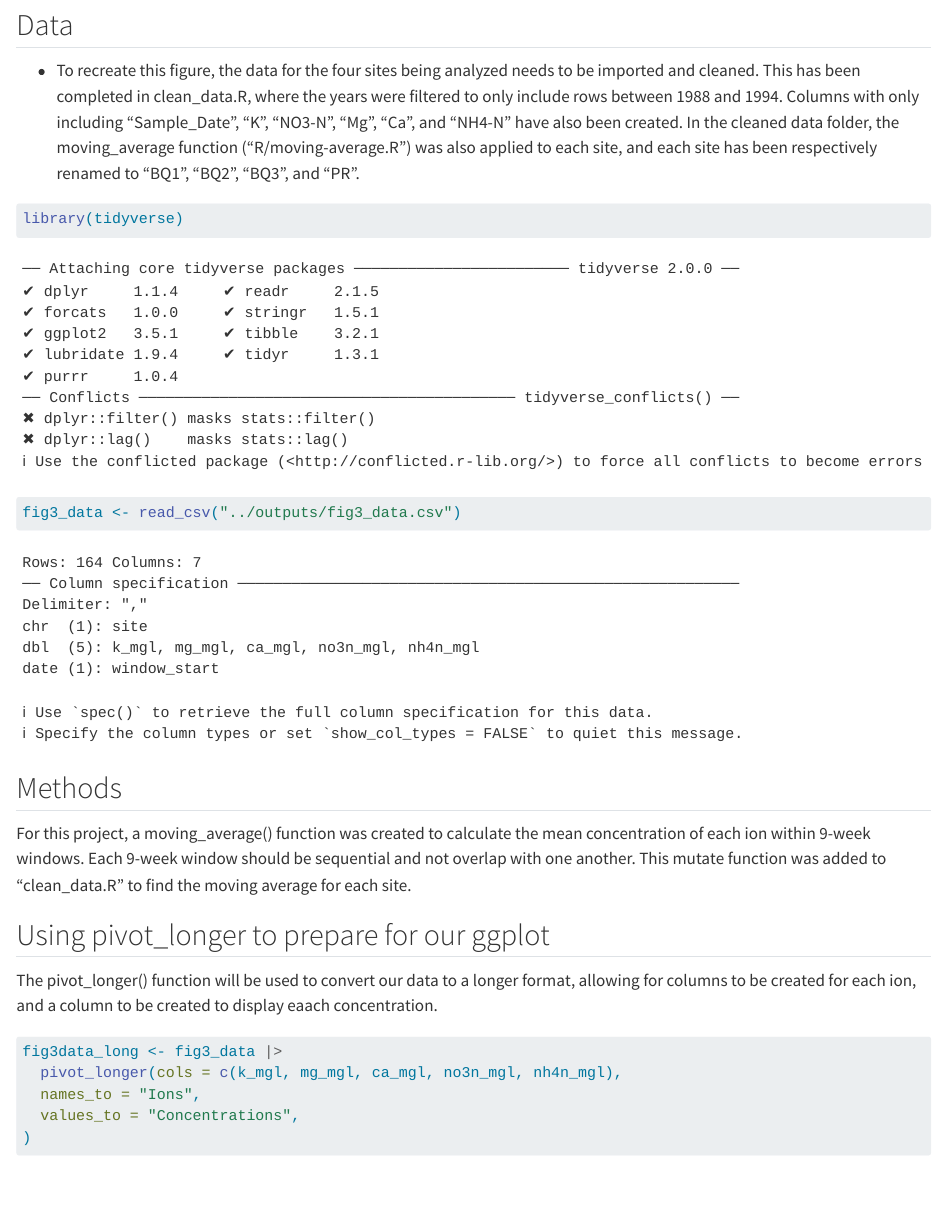
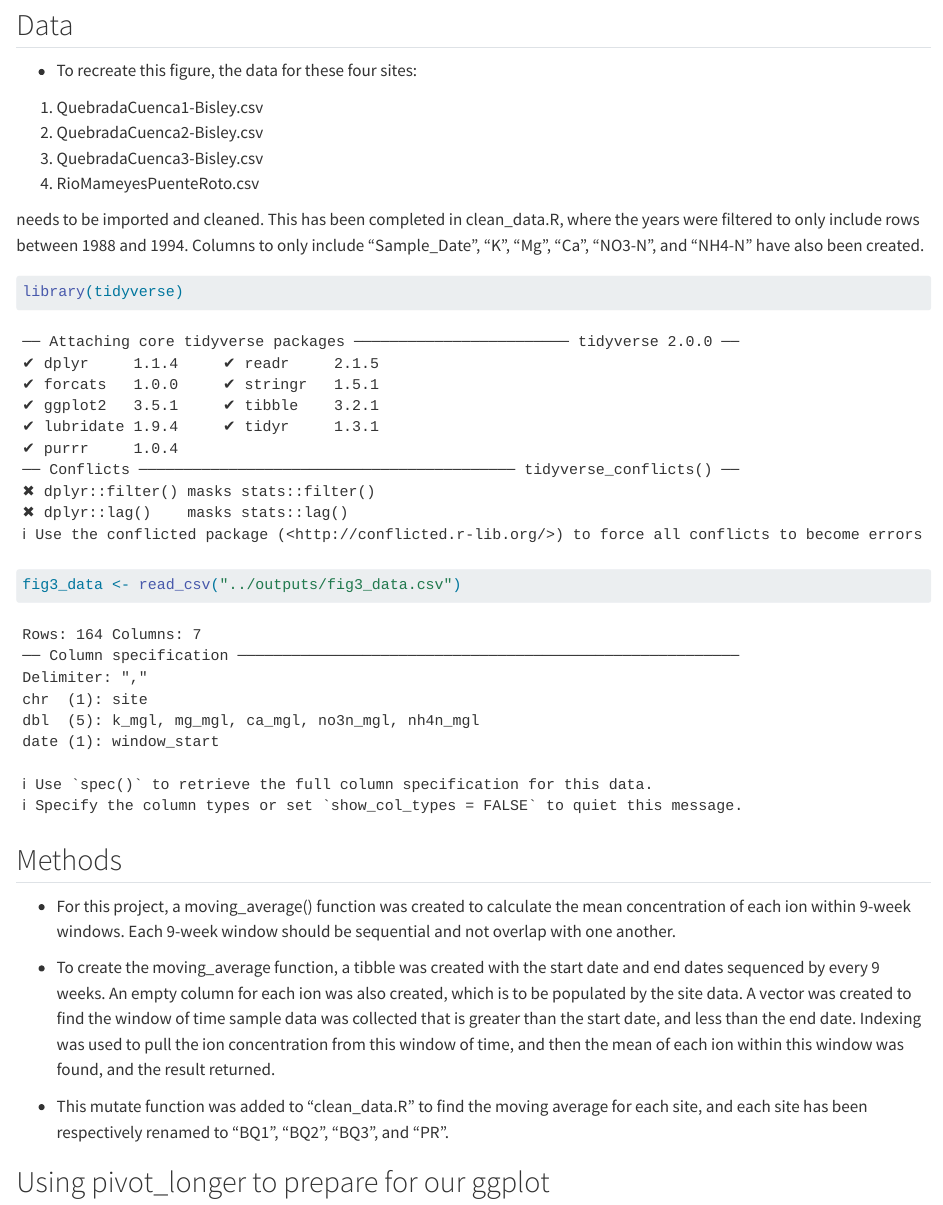
Before and after one commit to FlukeAndFeather/kef214final, a Quarto document (paper/paper.qmd): the page in a window 1100 px wide, from 1320 px down. Rendered offline with R 4.5, knitr and Pandoc in place of Quarto, with nearby package versions.

Commit message:
commit for paper qmd

````diff
--- a/paper/paper.qmd
+++ b/paper/paper.qmd
@@ -9,4 +9,4 @@
 
 
 ## Data
-- To recreate this figure, the data for the four sites being analyzed needs to be imported and cleaned. This has been completed in clean_data.R, where the years were filtered to only include rows between 1988 and 1994. Columns with only including "Sample_Date", "K", "NO3-N", "Mg", "Ca", and "NH4-N" have also been created. In the cleaned data folder, the moving_average function ("R/moving-average.R") was also applied to each site, and each site has been respectively renamed to "BQ1", "BQ2", "BQ3", and "PR".
+- To recreate this figure, the data for these four sites:
@@ -13,3 +17,6 @@
+4. RioMameyesPuenteRoto.csv
+
+needs to be imported and cleaned. This has been completed in clean_data.R, where the years were filtered to only include rows between 1988 and 1994. Columns to only include "Sample_Date", "K", "Mg", "Ca", "NO3-N", and "NH4-N" have also been created.
 
 ``` {r}
 library(tidyverse)
@@ -17,11 +24,14 @@
 ```
 
 ## Methods
-For this project, a moving_average() function was created to calculate the mean concentration of each ion within 9-week windows. Each 9-week window should be sequential and not overlap with one another. This mutate function was added to "clean_data.R" to find the moving average for each site.
+- For this project, a moving_average() function was created to calculate the mean concentration of each ion within 9-week windows. Each 9-week window should be sequential and not overlap with one another.
+
+- To create the moving_average function, a tibble was created with the start date and end dates sequenced by every 9 weeks. An empty column for each ion was also created, which is to be populated by the site data. A vector was created to find the window of time sample data was collected that is greater than the start date, and less than the end date. Indexing was used to pull the ion concentration from this window of time, and then the mean of each ion within this window was found, and the result returned.
+
+- This mutate function was added to "clean_data.R" to find the moving average for each site, and each site has been respectively renamed to "BQ1", "BQ2", "BQ3", and "PR".
 
 ## Using pivot_longer to prepare for our ggplot
-The pivot_longer() function will be used to convert our data to a longer format, allowing for columns to be created for each ion, and a column to be created to display eaach concentration.
-
+- The pivot_longer() function will be used to convert our data to a longer format, allowing for columns to be created for each ion, and a column to be created to display eaach concentration.
 
 ```{r}
 fig3data_long <- fig3_data |>
````
Also changed, not shown: paper/paper.qmd (11 more changed lines).
